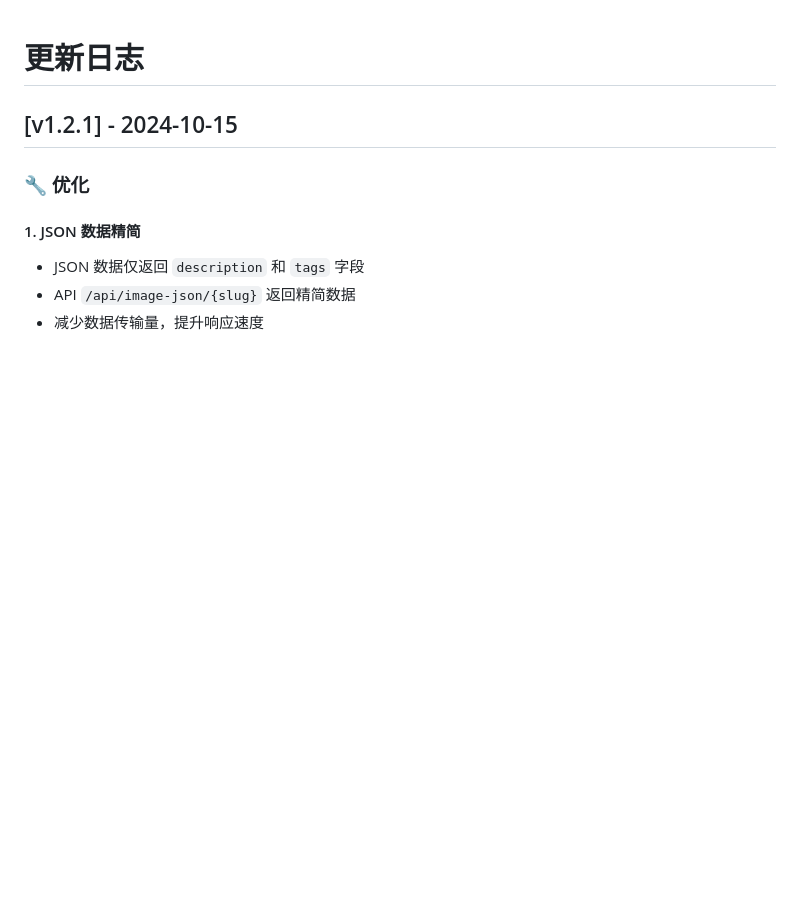
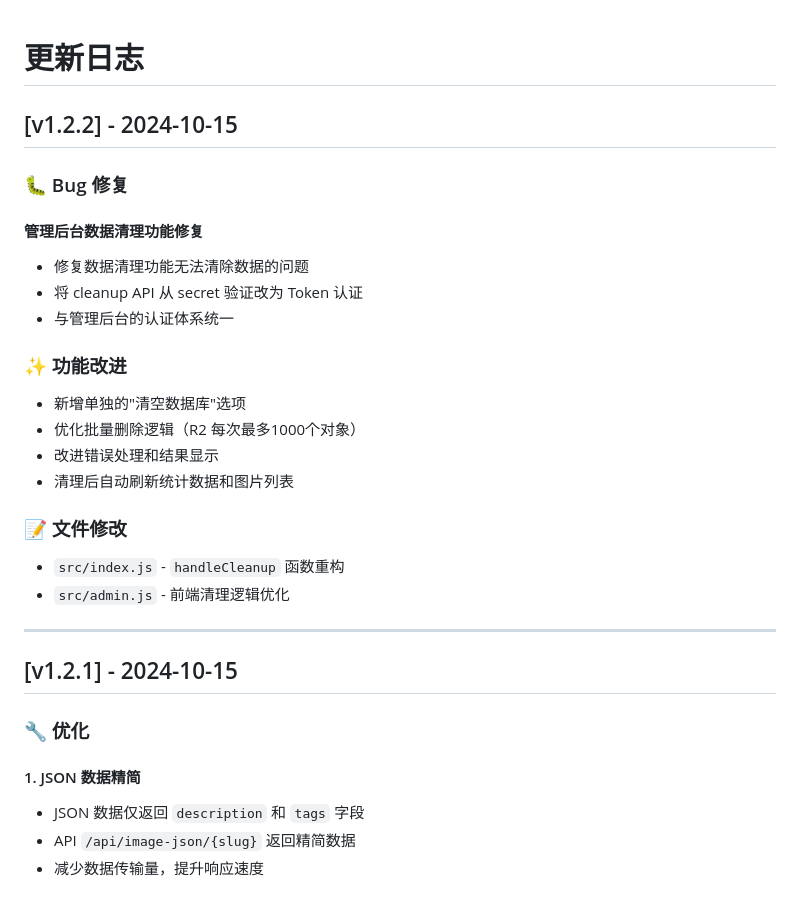
Before and after one commit to zhaibin/imageaigo, a Markdown page: CHANGELOG.md, the part around the change. Drawn GitHub-style; blank space fills up the shorter version.

Commit message:
docs: 更新 CHANGELOG v1.2.2

```diff
--- a/CHANGELOG.md
+++ b/CHANGELOG.md
@@ -1,4 +1,25 @@
 # 更新日志
+
+## [v1.2.2] - 2024-10-15
+
+### 🐛 Bug 修复
+
+#### 管理后台数据清理功能修复
+- 修复数据清理功能无法清除数据的问题
+- 将 cleanup API 从 secret 验证改为 Token 认证
+- 与管理后台的认证体系统一
+
+### ✨ 功能改进
+- 新增单独的"清空数据库"选项
+- 优化批量删除逻辑（R2 每次最多1000个对象）
+- 改进错误处理和结果显示
+- 清理后自动刷新统计数据和图片列表
+
+### 📝 文件修改
+- `src/index.js` - `handleCleanup` 函数重构
+- `src/admin.js` - 前端清理逻辑优化
+
+---
 
 ## [v1.2.1] - 2024-10-15
 
```
